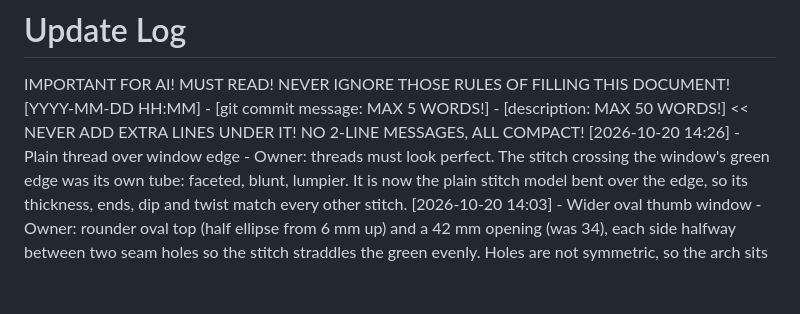
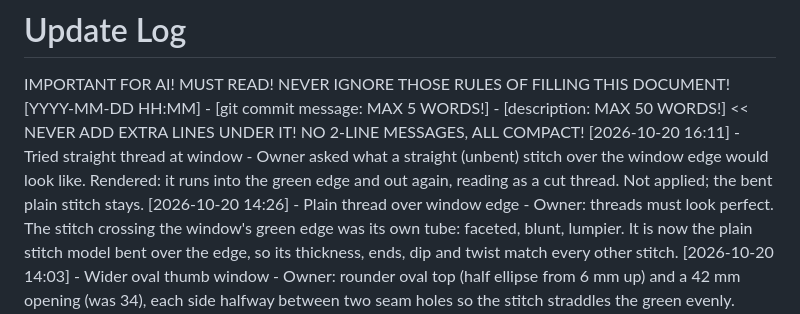
Before and after one commit to mansimas/slou, a Markdown page: README_updates.md, the part around the change. Rendered like a GitHub page; blank space fills up the shorter version.

Commit message:
Tried straight thread at window
Owner asked what a straight (unbent) stitch over the window edge would look like. Rendered: it runs into the green edge and out again, reading as a cut thread. Not applied; the bent plain stitch stays.

Co-Authored-By: Claude Opus 5.5 <noreply@anthropic.com>

```diff
--- a/README_updates.md
+++ b/README_updates.md
@@ -1,6 +1,7 @@
 # Update Log
 IMPORTANT FOR AI! MUST READ! NEVER IGNORE THOSE RULES OF FILLING THIS DOCUMENT!
 [YYYY-MM-DD HH:MM] - [git commit message: MAX 5 WORDS!] - [description: MAX 50 WORDS!]  << NEVER ADD EXTRA LINES UNDER IT! NO 2-LINE MESSAGES, ALL COMPACT!
+[2026-10-20 16:11] - Tried straight thread at window - Owner asked what a straight (unbent) stitch over the window edge would look like. Rendered: it runs into the green edge and out again, reading as a cut thread. Not applied; the bent plain stitch stays.
 [2026-10-20 14:26] - Plain thread over window edge - Owner: threads must look perfect. The stitch crossing the window's green edge was its own tube: faceted, blunt, lumpier. It is now the plain stitch model bent over the edge, so its thickness, ends, dip and twist match every other stitch.
 [2026-10-20 14:03] - Wider oval thumb window - Owner: rounder oval top (half ellipse from 6 mm up) and a 42 mm opening (was 34), each side halfway between two seam holes so the stitch straddles the green evenly. Holes are not symmetric, so the arch sits 1 mm left of centre.
 [2026-10-20 13:09] - Open arch thumb window - Owner's idea: bring the thumb window back, but run the arch down through the bottom edge so it is open, not a closed hole. The front pocket is cut up from the bottom; stitches in the opening lie on the brown body. PDF draws the open arch.
```
